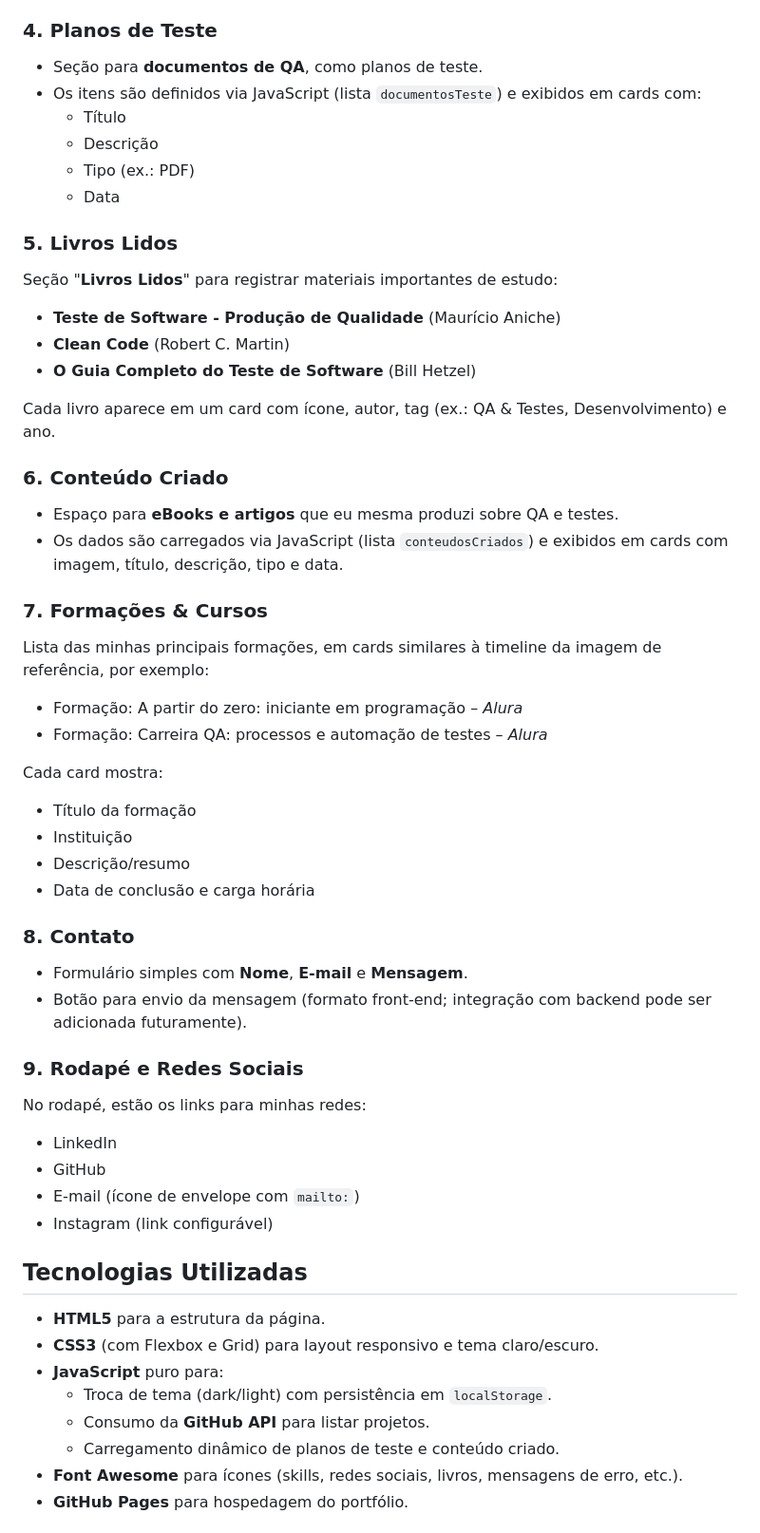
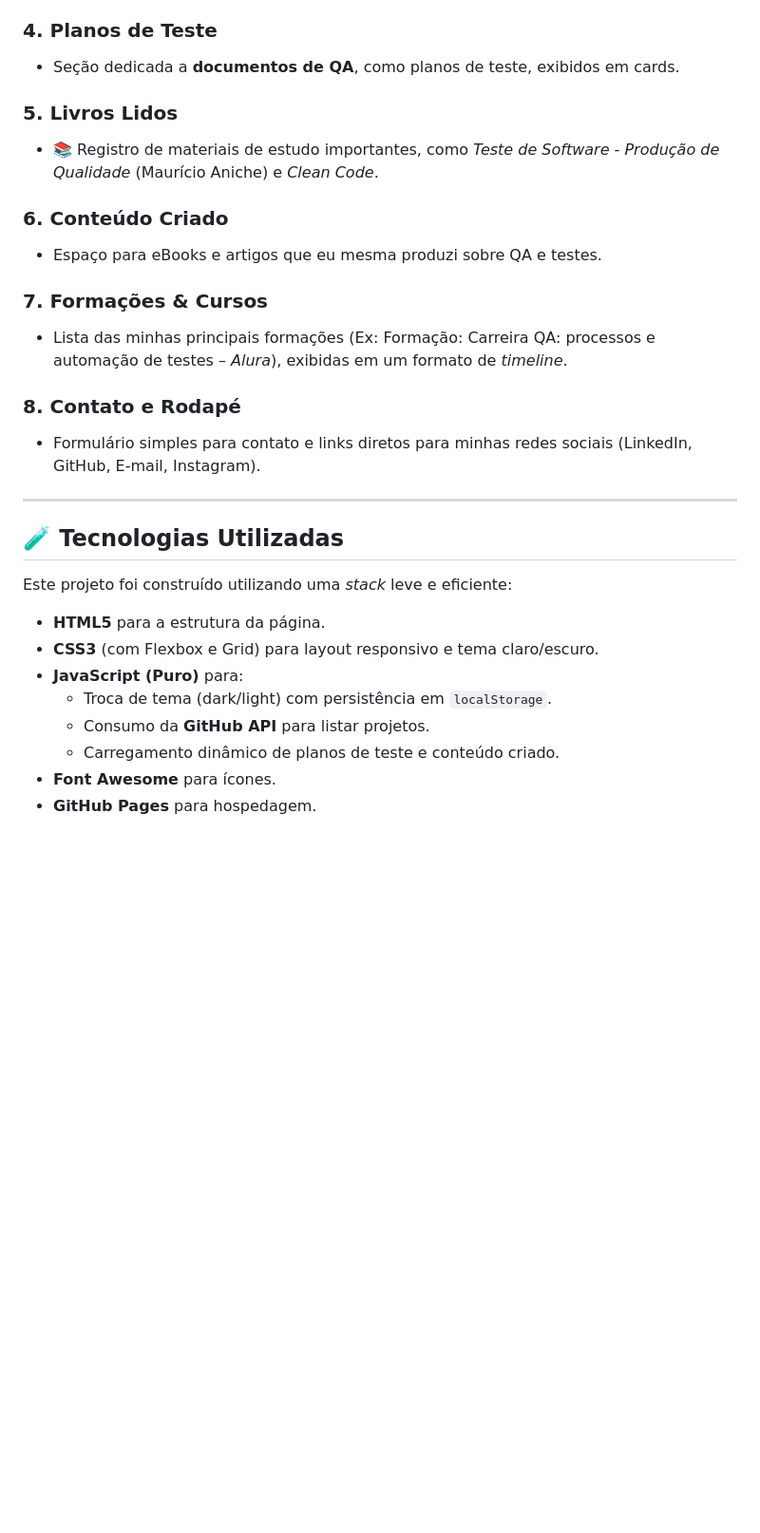
Before and after one commit to JessyTeixeira-QA/jessyteixeira-qa.github.io, a Markdown page: README.md, the part around one of its changes. Shown at 95% size. GitHub-like rendering; blank space fills up the shorter version.

```diff
--- a/README.md
+++ b/README.md
@@ -68,63 +42,31 @@ Organizadas em quatro blocos, em forma de lista, com ícones para cada habilidad
 
 ### 4. Planos de Teste
-
-- Seção para **documentos de QA**, como planos de teste.
-- Os itens são definidos via JavaScript (lista `documentosTeste`) e exibidos em cards com:
-  - Título
-  - Descrição
-  - Tipo (ex.: PDF)
-  - Data
+- Seção dedicada a **documentos de QA**, como planos de teste, exibidos em cards.
 
 ### 5. Livros Lidos
-
-Seção "**Livros Lidos**" para registrar materiais importantes de estudo:
-
-- **Teste de Software - Produção de Qualidade** (Maurício Aniche)
-- **Clean Code** (Robert C. Martin)
-- **O Guia Completo do Teste de Software** (Bill Hetzel)
-
-Cada livro aparece em um card com ícone, autor, tag (ex.: QA & Testes, Desenvolvimento) e ano.
+- 📚 Registro de materiais de estudo importantes, como *Teste de Software - Produção de Qualidade* (Maurício Aniche) e *Clean Code*.
 
 ### 6. Conteúdo Criado
-
-- Espaço para **eBooks e artigos** que eu mesma produzi sobre QA e testes.
-- Os dados são carregados via JavaScript (lista `conteudosCriados`) e exibidos em cards com imagem, título, descrição, tipo e data.
+- Espaço para eBooks e artigos que eu mesma produzi sobre QA e testes.
 
 ### 7. Formações & Cursos
+- Lista das minhas principais formações (Ex: Formação: Carreira QA: processos e automação de testes – *Alura*), exibidas em um formato de *timeline*.
 
-Lista das minhas principais formações, em cards similares à timeline da imagem de referência, por exemplo:
+### 8. Contato e Rodapé
+- Formulário simples para contato e links diretos para minhas redes sociais (LinkedIn, GitHub, E-mail, Instagram).
 
-- Formação: A partir do zero: iniciante em programação – *Alura*
-- Formação: Carreira QA: processos e automação de testes – *Alura*
+---
 
-Cada card mostra:
-- Título da formação
-- Instituição
-- Descrição/resumo
-- Data de conclusão e carga horária
+## 🧪 Tecnologias Utilizadas
 
-### 8. Contato
+Este projeto foi construído utilizando uma *stack* leve e eficiente:
 
-- Formulário simples com **Nome**, **E-mail** e **Mensagem**.
-- Botão para envio da mensagem (formato front-end; integração com backend pode ser adicionada futuramente).
+* **HTML5** para a estrutura da página.
+* **CSS3** (com Flexbox e Grid) para layout responsivo e tema claro/escuro.
+* **JavaScript (Puro)** para:
+    * Troca de tema (dark/light) com persistência em `localStorage`.
+    * Consumo da **GitHub API** para listar projetos.
+    * Carregamento dinâmico de planos de teste e conteúdo criado.
+* **Font Awesome** para ícones.
+* **GitHub Pages** para hospedagem.
 
-### 9. Rodapé e Redes Sociais
-
-No rodapé, estão os links para minhas redes:
-
-- LinkedIn
-- GitHub
-- E-mail (ícone de envelope com `mailto:`)
-- Instagram (link configurável)
-
-## Tecnologias Utilizadas
-
-- **HTML5** para a estrutura da página.
-- **CSS3** (com Flexbox e Grid) para layout responsivo e tema claro/escuro.
-- **JavaScript** puro para:
-  - Troca de tema (dark/light) com persistência em `localStorage`.
-  - Consumo da **GitHub API** para listar projetos.
-  - Carregamento dinâmico de planos de teste e conteúdo criado.
-- **Font Awesome** para ícones (skills, redes sociais, livros, mensagens de erro, etc.).
-- **GitHub Pages** para hospedagem do portfólio.
-
```
Also changed, not shown: other parts of README.md (+31 -88 lines).
